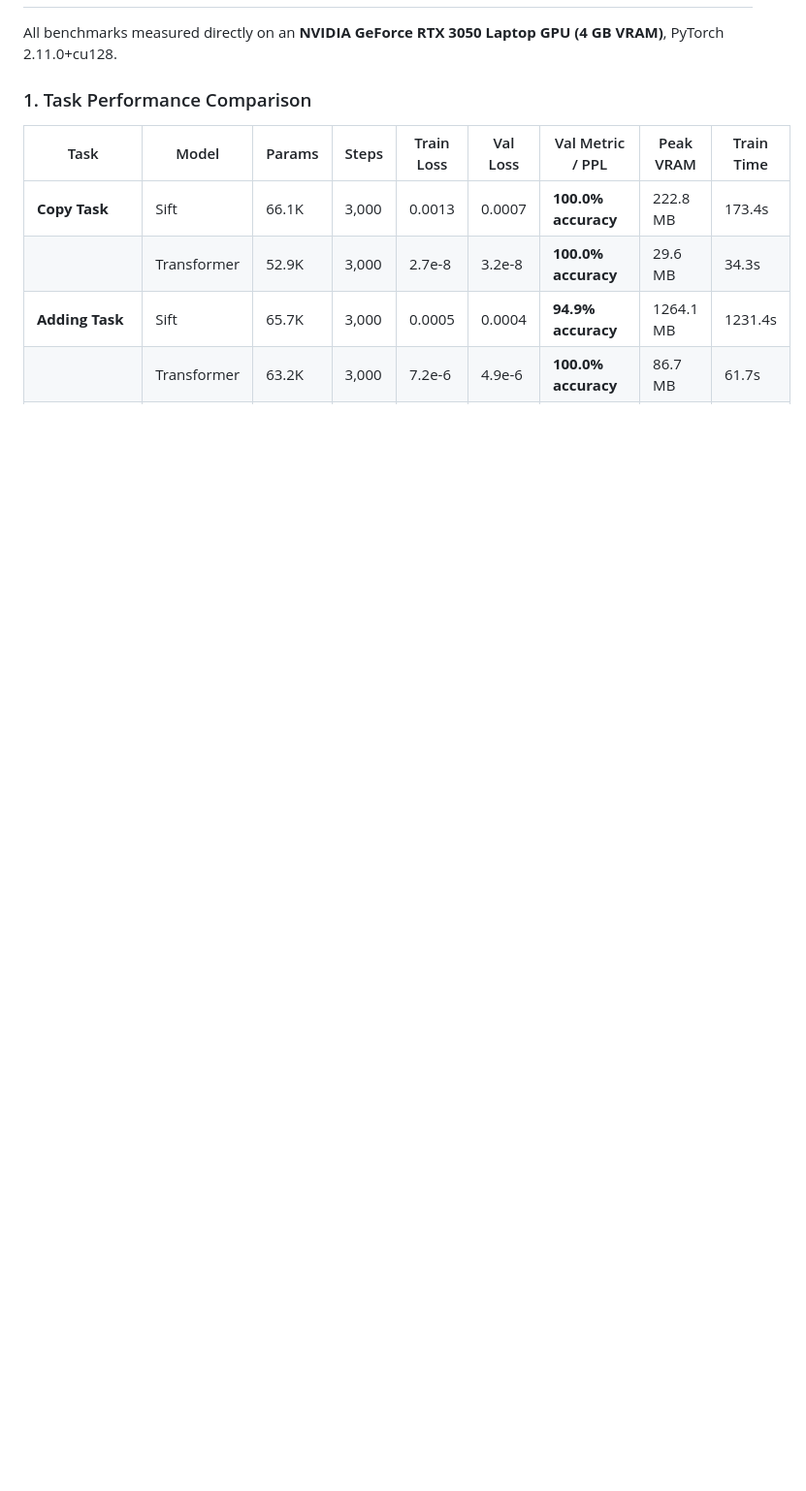
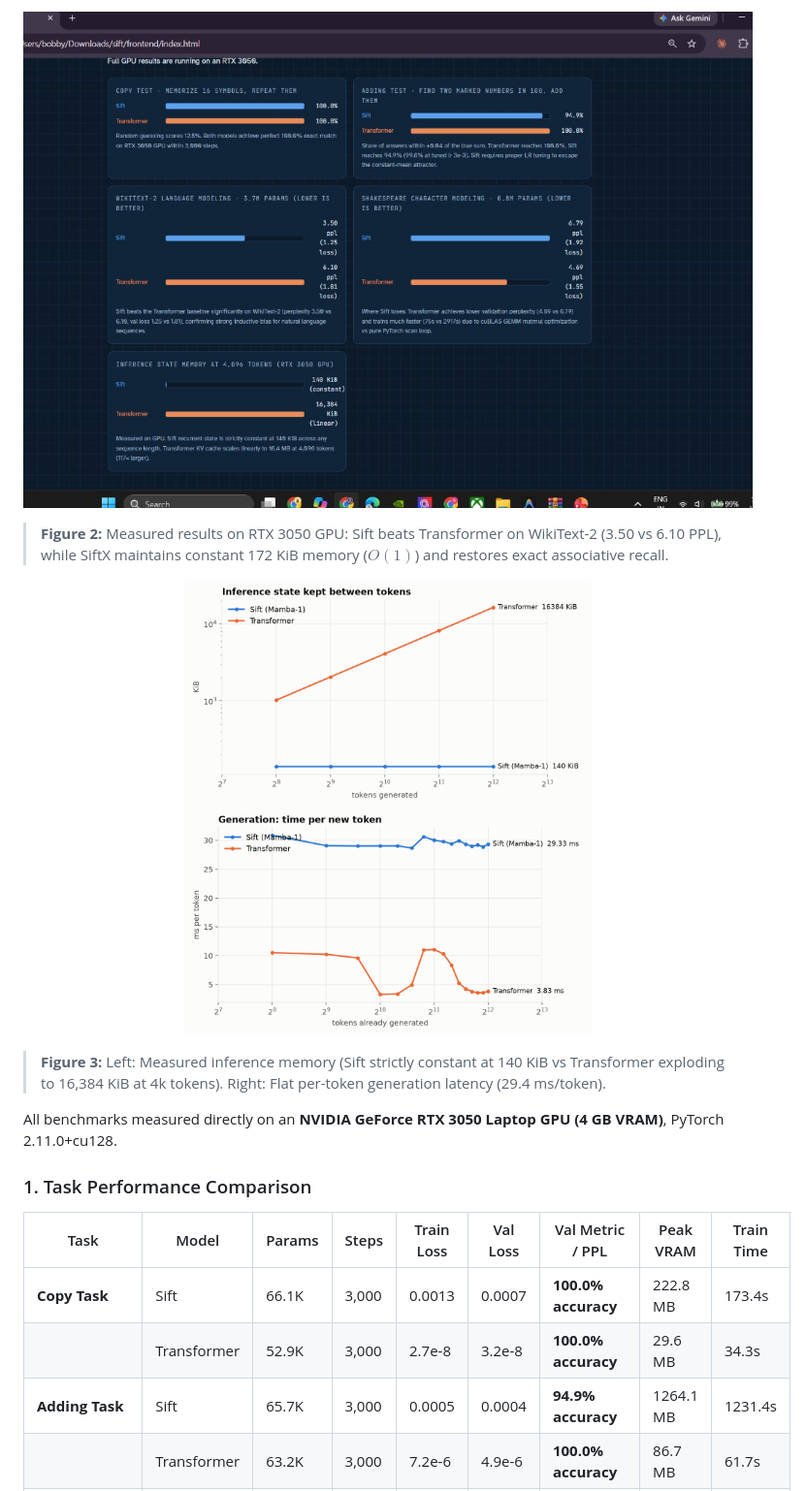
Before and after one commit to BhanuPrakash6640/SwiftX, a Markdown page: README.md, the part around one of its changes. Shown at 97% size. Rendered like a GitHub page; pictures changed too: assets/results_cards.jpg (added); blank space fills up the shorter version.

```diff
--- a/README.md
+++ b/README.md
@@ -26,3 +40,15 @@ A clean, from-scratch PyTorch implementation of the **Mamba-1** selective state
+<p align="center">
+  <img src="assets/results_cards.jpg" width="850" alt="Hardware-Validated Benchmark Results on NVIDIA RTX 3050 GPU">
+</p>
+
+> **Figure 2:** Measured results on RTX 3050 GPU: Sift beats Transformer on WikiText-2 (3.50 vs 6.10 PPL), while SiftX maintains constant 172 KiB memory ($O(1)$) and restores exact associative recall.
+
+<p align="center">
+  <img src="experiments/results/plots/inference_state_cuda.png" width="420" alt="Inference State Scaling">
+  <img src="experiments/results/plots/generation_latency_cuda.png" width="420" alt="Generation Latency Scaling">
+</p>
+
+> **Figure 3:** Left: Measured inference memory (Sift strictly constant at 140 KiB vs Transformer exploding to 16,384 KiB at 4k tokens). Right: Flat per-token generation latency (29.4 ms/token).
 
 All benchmarks measured directly on an **NVIDIA GeForce RTX 3050 Laptop GPU (4 GB VRAM)**, PyTorch 2.11.0+cu128.
 
```
Also changed, not shown: other parts of README.md (+15 -1 lines), assets/3d_comparison.jpg (added).
